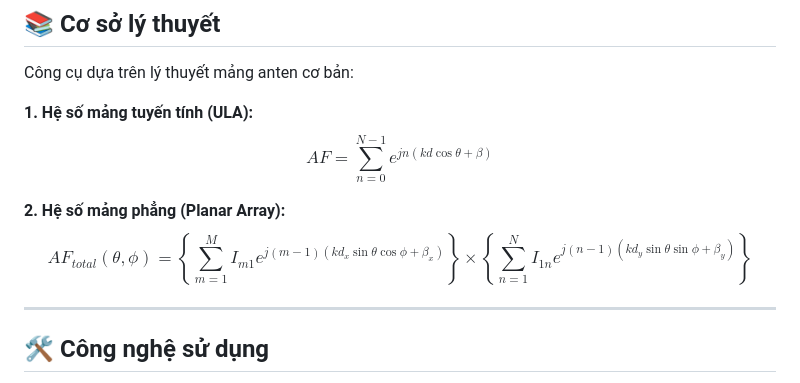
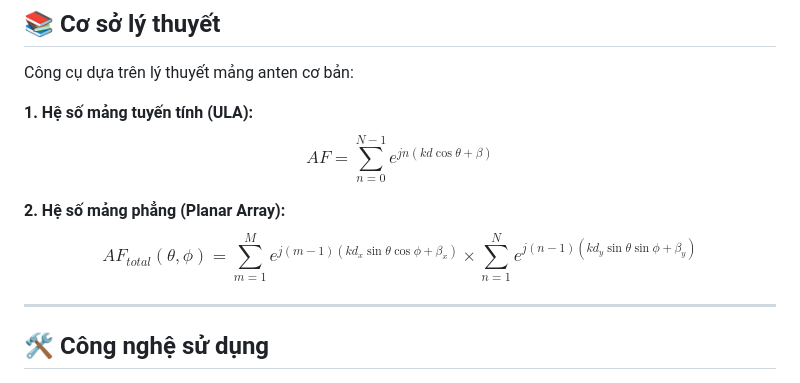
Before and after one commit to BoonRealQuer1504/ET4290-Array-Factor-Visualization, a Markdown page: README.md, the part around one of its changes. GitHub-like rendering.

```diff
--- a/README.md
+++ b/README.md
@@ -51,10 +48,10 @@ Truy cập vào link GitHub Pages của dự án (nếu đã kích hoạt).
 Công cụ dựa trên lý thuyết mảng anten cơ bản:
 
 **1. Hệ số mảng tuyến tính (ULA):**
-$$AF = \sum_{n=0}^{N-1} e^{j n (kd \cos\theta + \beta)}$$
+$$AF = \sum_{n=0}^{N-1} e^{j n (kd \cos\theta + \beta)} $$
 
 **2. Hệ số mảng phẳng (Planar Array):**
-$$AF_{total}(\theta, \phi) = \left\{ \sum_{m=1}^{M} I_{m1} e^{j(m-1)(kd_x \sin\theta \cos\phi + \beta_x)} \right\} \times \left\{ \sum_{n=1}^{N} I_{1n} e^{j(n-1)(kd_y \sin\theta \sin\phi + \beta_y)} \right\}$$
+$$AF_{total}(\theta, \phi) =  \sum_{m=1}^{M} e^{j(m-1)(kd_x \sin\theta \cos\phi + \beta_x)}  \times \sum_{n=1}^{N} e^{j(n-1)(kd_y \sin\theta \sin\phi + \beta_y)} $$
 
 ---
 
```
Also changed, not shown: other parts of README.md (+0 -3 lines).
